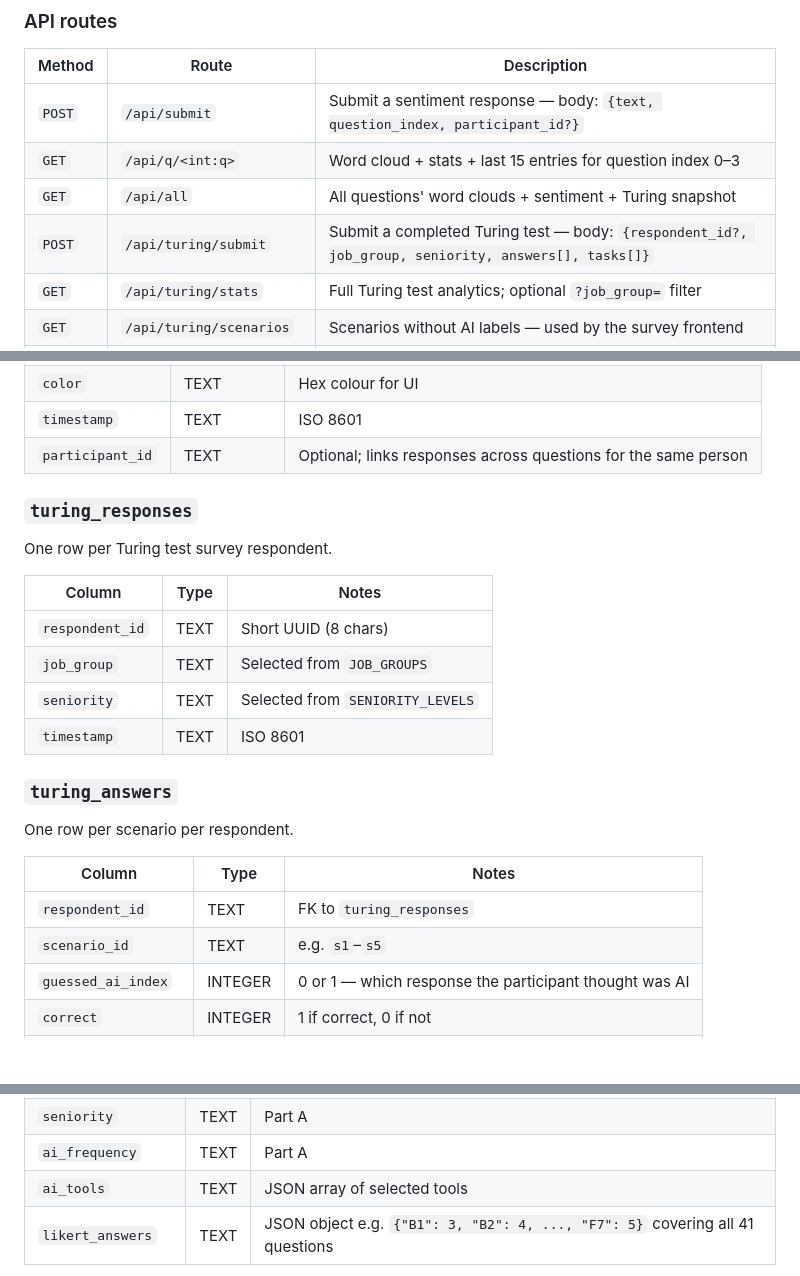
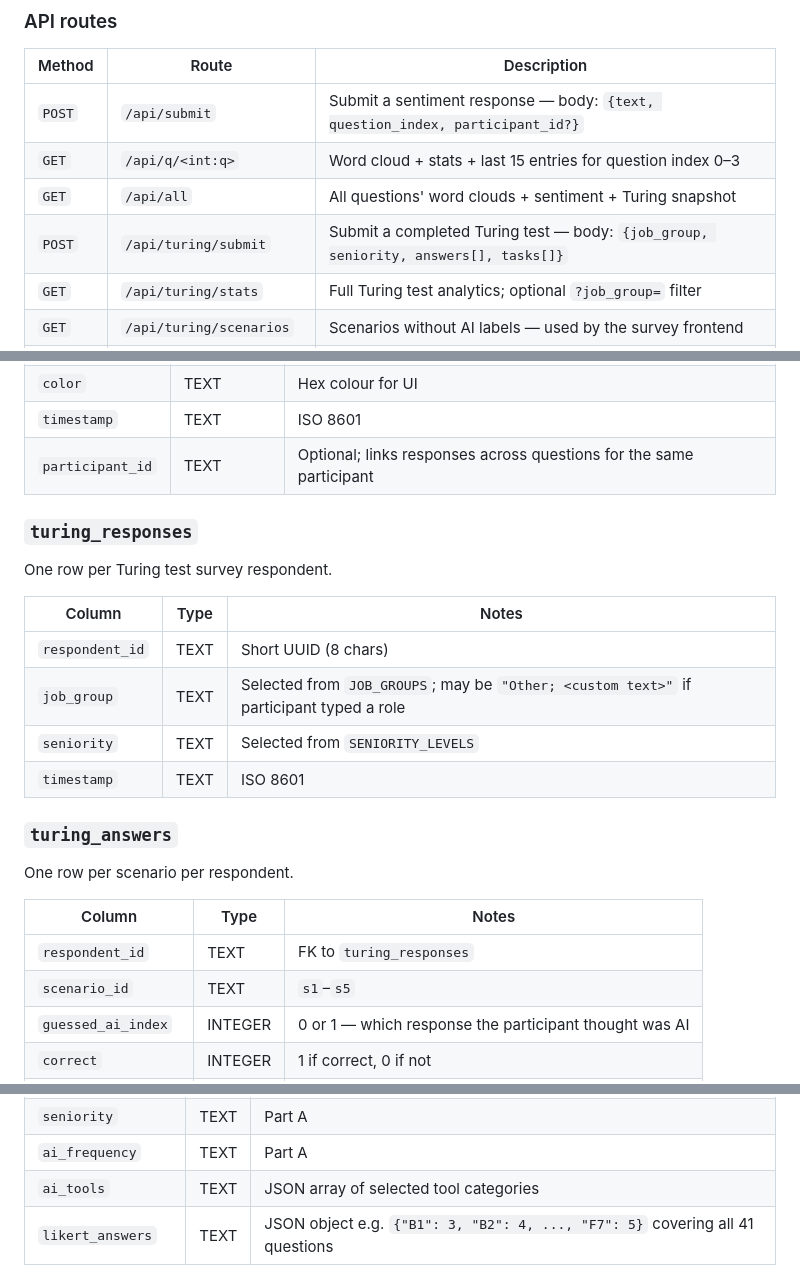
Before and after one commit to hongruih/NUHS_Summit, a Markdown page: README.md, 3 parts joined by grey strips. Drawn GitHub-style; blank space fills up the shorter version.

```diff
--- a/README.md
+++ b/README.md
@@ -206,7 +207,7 @@ App/
 | `POST` | `/api/submit` | Submit a sentiment response — body: `{text, question_index, participant_id?}` |
 | `GET` | `/api/q/<int:q>` | Word cloud + stats + last 15 entries for question index 0–3 |
 | `GET` | `/api/all` | All questions' word clouds + sentiment + Turing snapshot |
-| `POST` | `/api/turing/submit` | Submit a completed Turing test — body: `{respondent_id?, job_group, seniority, answers[], tasks[]}` |
+| `POST` | `/api/turing/submit` | Submit a completed Turing test — body: `{job_group, seniority, answers[], tasks[]}` |
 | `GET` | `/api/turing/stats` | Full Turing test analytics; optional `?job_group=` filter |
 | `GET` | `/api/turing/scenarios` | Scenarios without AI labels — used by the survey frontend |
 | `POST` | `/api/acceptance/submit` | Submit AI Acceptance Survey — body: `{part_a: {...}, likert_answers: {B1: 3, ...}}` |
@@ -252,7 +270,7 @@ Stores free-text audience responses with pre-computed sentiment.
 | `emoji` | TEXT | Display emoji |
 | `color` | TEXT | Hex colour for UI |
 | `timestamp` | TEXT | ISO 8601 |
-| `participant_id` | TEXT | Optional; links responses across questions for the same person |
+| `participant_id` | TEXT | Optional; links responses across questions for the same participant |
 
 ### `turing_responses`
 One row per Turing test survey respondent.
@@ -260,7 +278,7 @@ One row per Turing test survey respondent.
 | Column | Type | Notes |
 |---|---|---|
 | `respondent_id` | TEXT | Short UUID (8 chars) |
-| `job_group` | TEXT | Selected from `JOB_GROUPS` |
+| `job_group` | TEXT | Selected from `JOB_GROUPS`; may be `"Other; <custom text>"` if participant typed a role |
 | `seniority` | TEXT | Selected from `SENIORITY_LEVELS` |
 | `timestamp` | TEXT | ISO 8601 |
 
@@ -270,7 +288,7 @@ One row per scenario per respondent.
 | Column | Type | Notes |
 |---|---|---|
 | `respondent_id` | TEXT | FK to `turing_responses` |
-| `scenario_id` | TEXT | e.g. `s1`–`s5` |
+| `scenario_id` | TEXT | `s1`–`s5` |
 | `guessed_ai_index` | INTEGER | 0 or 1 — which response the participant thought was AI |
 | `correct` | INTEGER | 1 if correct, 0 if not |
 | `rating_trust` | INTEGER | 1–5 |
@@ -301,7 +319,7 @@ One row per AI Acceptance Survey respondent.
 | `years_role` | TEXT | Part A |
 | `seniority` | TEXT | Part A |
 | `ai_frequency` | TEXT | Part A |
-| `ai_tools` | TEXT | JSON array of selected tools |
+| `ai_tools` | TEXT | JSON array of selected tool categories |
 | `likert_answers` | TEXT | JSON object e.g. `{"B1": 3, "B2": 4, ..., "F7": 5}` covering all 41 questions |
 
 > The `ai_index` field in `SCENARIOS` (0 or 1) records which response is AI-generated. It is **never** sent to the survey frontend — only used server-side to score answers.
```
Also changed, not shown: other parts of README.md (+56 -33 lines), CLAUDE.md (+40 -17 lines).
